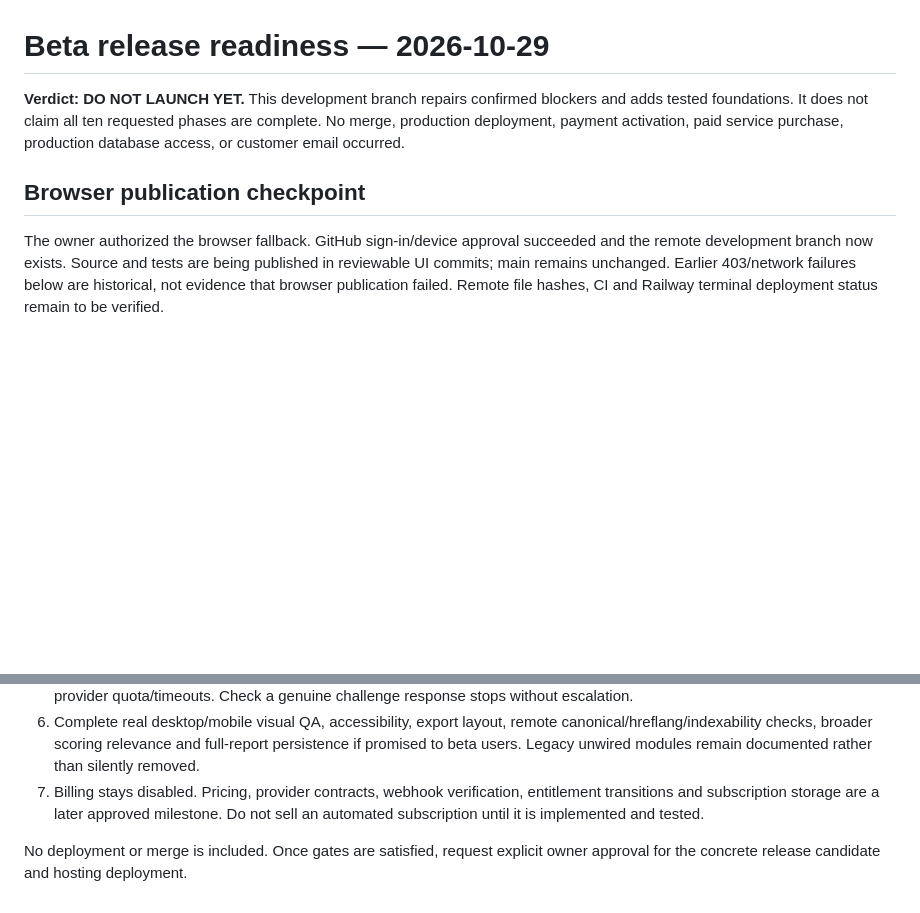
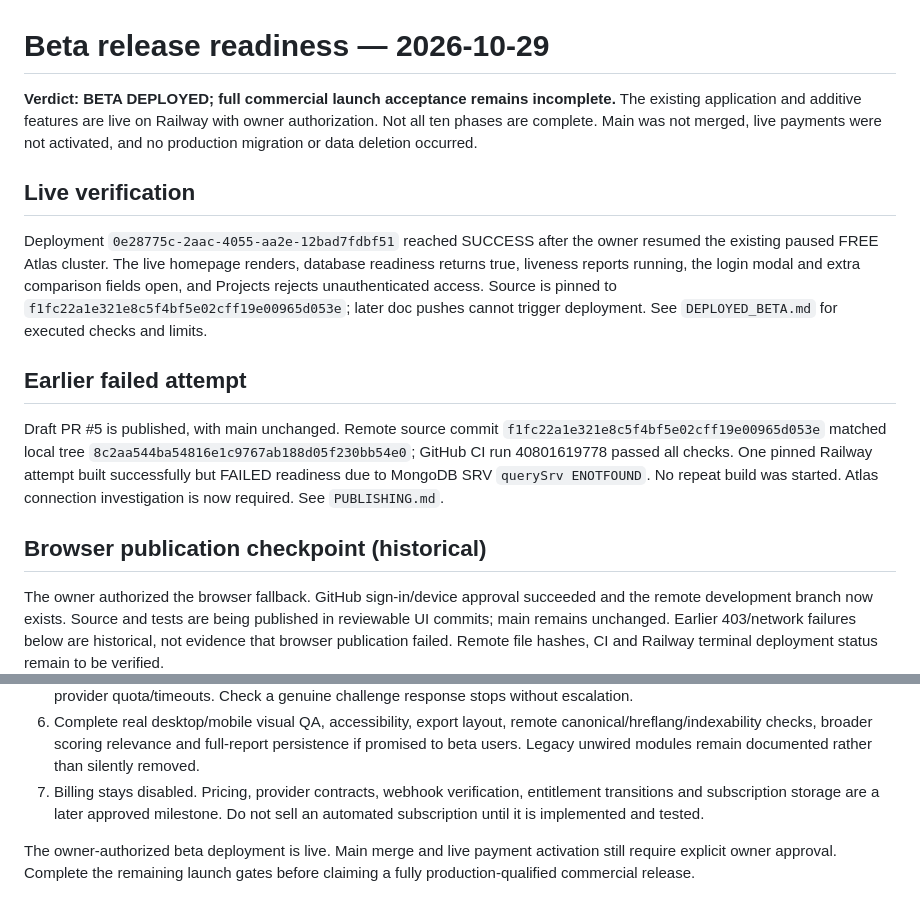
Before and after one commit to AbdulHafeez222/seo-ai-tool, a Markdown page: docs/RELEASE_READINESS.md, 2 parts joined by grey strips. GitHub-like rendering; blank space fills up the shorter version.

```diff
--- a/docs/RELEASE_READINESS.md
+++ b/docs/RELEASE_READINESS.md
@@ -1,8 +1,16 @@
 # Beta release readiness — 2026-10-29
 
-**Verdict: DO NOT LAUNCH YET.** This development branch repairs confirmed blockers and adds tested foundations. It does not claim all ten requested phases are complete. No merge, production deployment, payment activation, paid service purchase, production database access, or customer email occurred.
+**Verdict: BETA DEPLOYED; full commercial launch acceptance remains incomplete.** The existing application and additive features are live on Railway with owner authorization. Not all ten phases are complete. Main was not merged, live payments were not activated, and no production migration or data deletion occurred.
 
-## Browser publication checkpoint
+## Live verification
+
+Deployment `0e28775c-2aac-4055-aa2e-12bad7fdbf51` reached SUCCESS after the owner resumed the existing paused FREE Atlas cluster. The live homepage renders, database readiness returns true, liveness reports running, the login modal and extra comparison fields open, and Projects rejects unauthenticated access. Source is pinned to `f1fc22a1e321e8c5f4bf5e02cff19e00965d053e`; later doc pushes cannot trigger deployment. See `DEPLOYED_BETA.md` for executed checks and limits.
+
+## Earlier failed attempt
+
+Draft PR #5 is published, with main unchanged. Remote source commit `f1fc22a1e321e8c5f4bf5e02cff19e00965d053e` matched local tree `8c2aa544ba54816e1c9767ab188d05f230bb54e0`; GitHub CI run 40801619778 passed all checks. One pinned Railway attempt built successfully but FAILED readiness due to MongoDB SRV `querySrv ENOTFOUND`. No repeat build was started. Atlas connection investigation is now required. See `PUBLISHING.md`.
+
+## Browser publication checkpoint (historical)
 
 The owner authorized the browser fallback. GitHub sign-in/device approval succeeded and the remote development branch now exists. Source and tests are being published in reviewable UI commits; main remains unchanged. Earlier 403/network failures below are historical, not evidence that browser publication failed. Remote file hashes, CI and Railway terminal deployment status remain to be verified.
 
@@ -52,4 +60,4 @@ All outbound provider calls in pipeline tests and all database operations in DB-
 6. Complete real desktop/mobile visual QA, accessibility, export layout, remote canonical/hreflang/indexability checks, broader scoring relevance and full-report persistence if promised to beta users. Legacy unwired modules remain documented rather than silently removed.
 7. Billing stays disabled. Pricing, provider contracts, webhook verification, entitlement transitions and subscription storage are a later approved milestone. Do not sell an automated subscription until it is implemented and tested.
 
-No deployment or merge is included. Once gates are satisfied, request explicit owner approval for the concrete release candidate and hosting deployment.
+The owner-authorized beta deployment is live. Main merge and live payment activation still require explicit owner approval. Complete the remaining launch gates before claiming a fully production-qualified commercial release.
```
Also changed, not shown: docs/DEPLOYED_BETA.md (added, +25 -0 lines), docs/PUBLISHING.md (+16 -1 lines).
